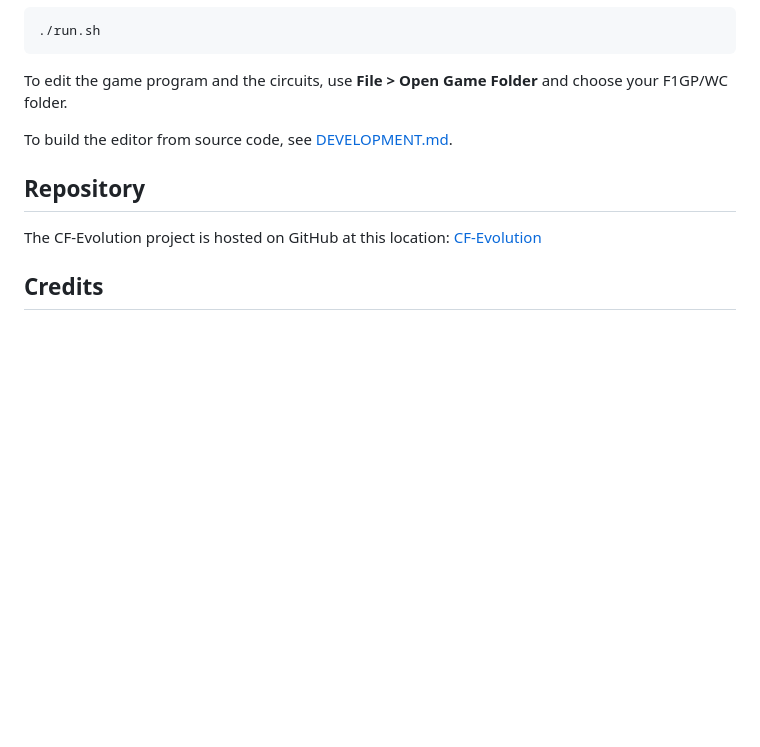
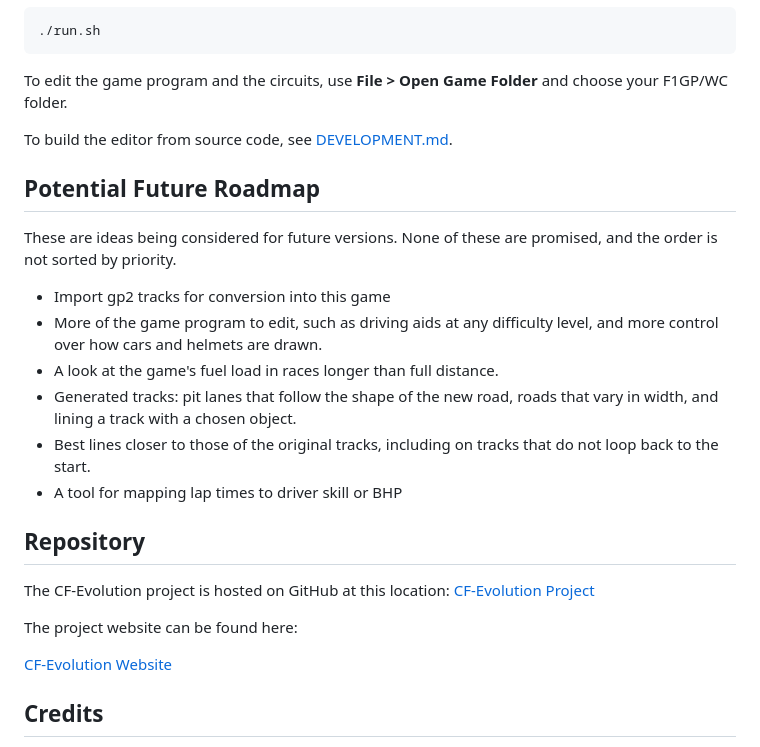
Before and after one commit to CyberArchitect777/cf-evolution, a Markdown page: README.md, the part around the change. GitHub-like rendering; blank space fills up the shorter version.

Commit message:
add website link and roadmap to readme

```diff
--- a/README.md
+++ b/README.md
@@ -74,9 +74,24 @@ To edit the game program and the circuits, use **File > Open Game Folder** and c
 
 To build the editor from source code, see [DEVELOPMENT.md](https://github.com/CyberArchitect777/cf-evolution/blob/main/DEVELOPMENT.md).
 
+## Potential Future Roadmap
+
+These are ideas being considered for future versions. None of these are promised, and the order is not sorted by priority.
+
+* Import gp2 tracks for conversion into this game
+* More of the game program to edit, such as driving aids at any difficulty level, and more control over how cars and helmets are drawn.
+* A look at the game's fuel load in races longer than full distance.
+* Generated tracks: pit lanes that follow the shape of the new road, roads that vary in width, and lining a track with a chosen object.
+* Best lines closer to those of the original tracks, including on tracks that do not loop back to the start.
+* A tool for mapping lap times to driver skill or BHP
+
 ## Repository
 
-The CF-Evolution project is hosted on GitHub at this location: [CF-Evolution](https://github.com/CyberArchitect777/cf-evolution)
+The CF-Evolution project is hosted on GitHub at this location: [CF-Evolution Project](https://github.com/CyberArchitect777/cf-evolution)
+
+The project website can be found here:
+
+[CF-Evolution Website](https://cyberarchitect777.github.io/cf-evolution/)
 
 ## Credits
 
```
